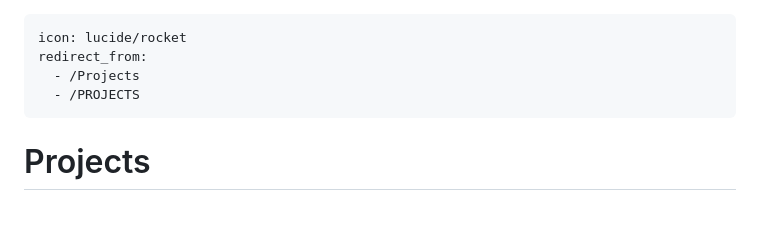
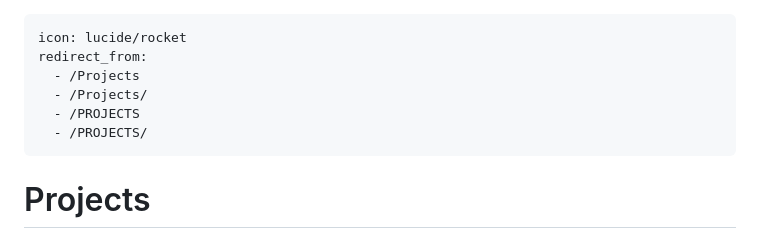
Before and after one commit to michaeldenes/michaeldenes.github.io, a Markdown page: docs/projects.md, the part around the change. Rendered like a GitHub page; blank space fills up the shorter version.

Commit message:
Another redirect added

```diff
--- a/docs/projects.md
+++ b/docs/projects.md
@@ -2,7 +2,9 @@
 icon: lucide/rocket
 redirect_from:
   - /Projects
+  - /Projects/
   - /PROJECTS
+  - /PROJECTS/
 ---
 
 # Projects
```
